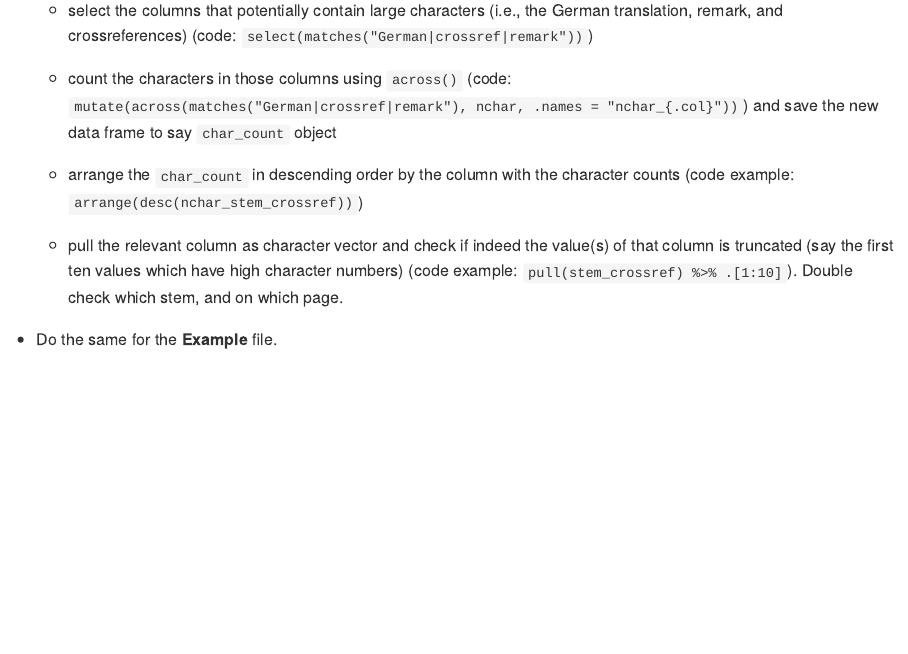
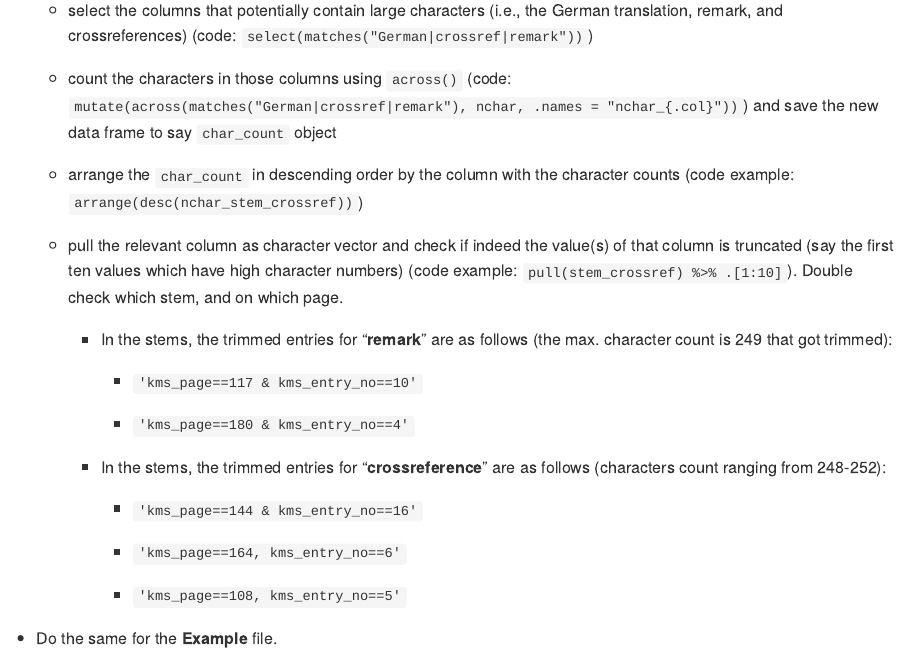
Before and after one commit to engganolang/kahler-1987, an R Markdown document (code/README.Rmd): the page in a window 1100 px wide, from 1800 px down. The pictures show the output file code/README.md that the author committed with the source, drawn offline in the style of GitHub.

Commit message:
Update pre-processing notes for the trimmed entries in the Stem database.

```diff
--- a/code/README.Rmd
+++ b/code/README.Rmd
@@ -76,4 +76,19 @@ knitr::opts_chunk$set(
 
     -   pull the relevant column as character vector and check if indeed the value(s) of that column is truncated (say the first ten values which have high character numbers) (code example: `pull(stem_crossref) %>% .[1:10]`). Double check which stem, and on which page.
 
+        -   In the stems, the trimmed entries for "**remark**" are as follows (the max. character count is 249 that got trimmed):
+
+            -   `'kms_page==117 & kms_entry_no==10'`
+
+            -   `'kms_page==180 & kms_entry_no==4'`
+
+        -   In the stems, the trimmed entries for "**crossreference**" are as follows (characters count ranging from 248-252):
+
+            -   `'kms_page==144 & kms_entry_no==16'`
+
+            -   `'kms_page==164, kms_entry_no==6'`
+
+            -   `'kms_page==108, kms_entry_no==5'`
+
+
 -   Do the same for the **Example** file.
```
Also changed, not shown: code/README.md, 1 other file.
